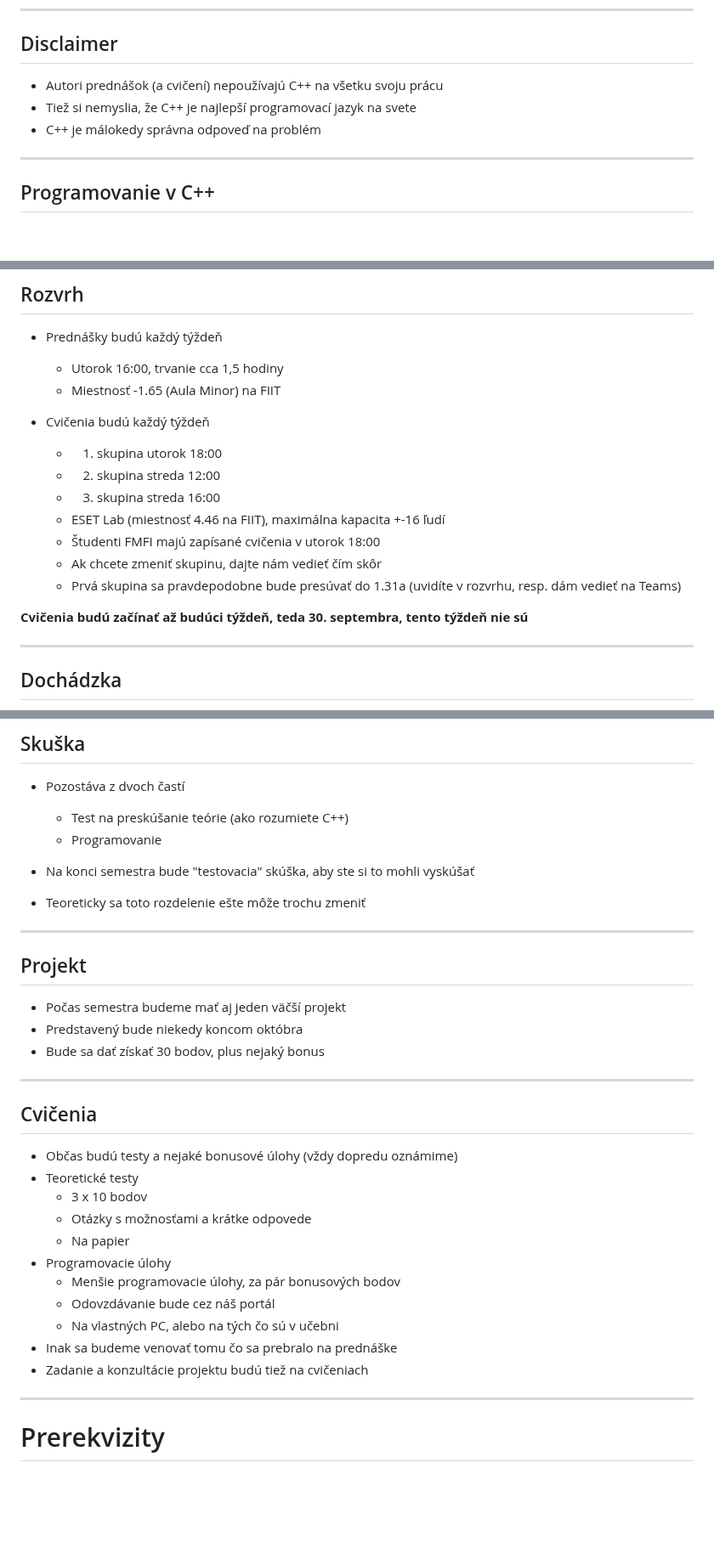
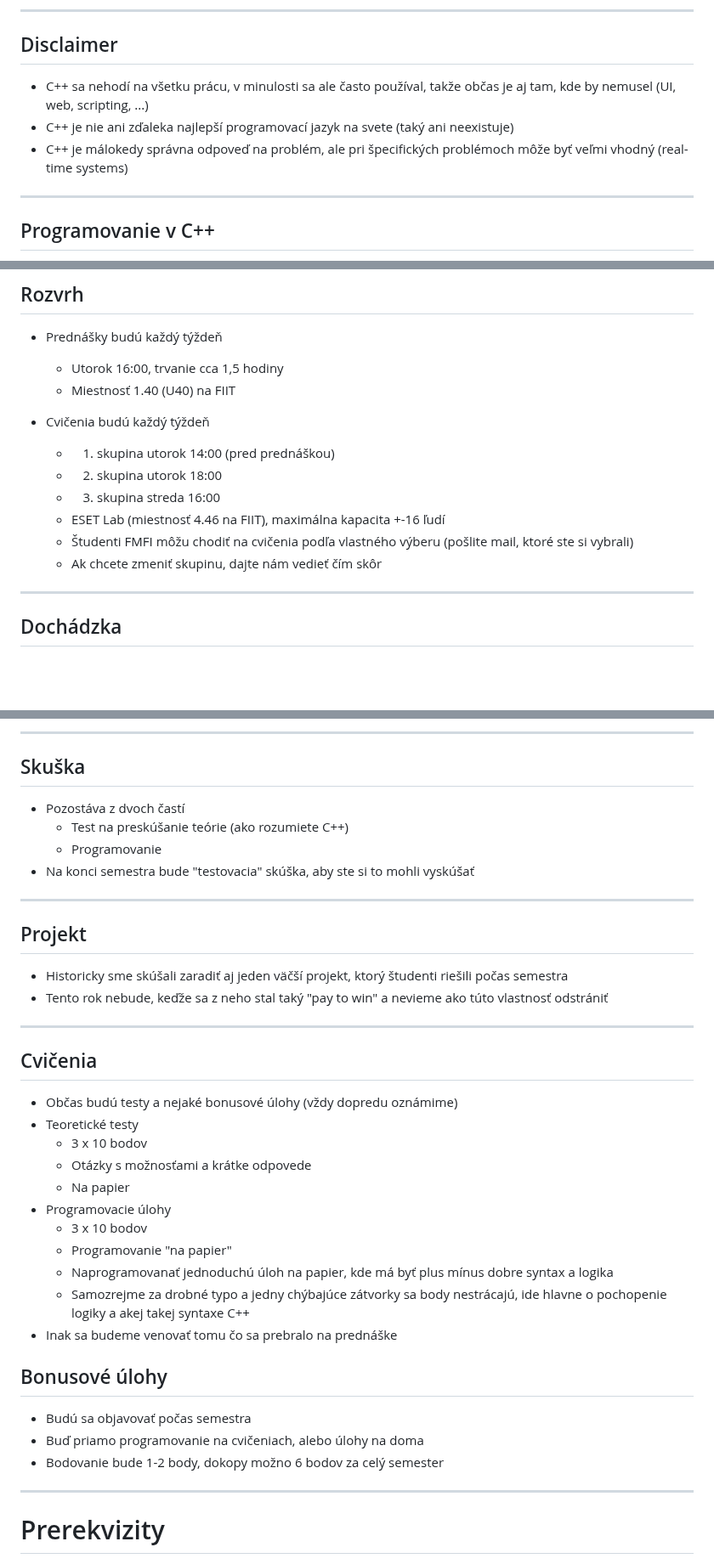
Before and after one commit to cppseminar/apc-lectures, a Markdown page: public/lectures/0_course_overview.md, 3 parts joined by grey strips. Shown at 85% size. GitHub-like rendering; blank space fills up the shorter version.

Commit message:
start of 2026/2027

```diff
--- a/public/lectures/0_course_overview.md
+++ b/public/lectures/0_course_overview.md
@@ -33,9 +33,9 @@
 
 ## Disclaimer
 
-* Autori prednášok (a cvičení) nepoužívajú C++ na všetku svoju prácu
-* Tiež si nemyslia, že C++ je najlepší programovací jazyk na svete
-* C++ je málokedy správna odpoveď na problém
+* C++ sa nehodí na všetku prácu, v minulosti sa ale často používal, takže občas je aj tam, kde by nemusel (UI, web, scripting, ...)
+* C++ je nie ani zďaleka najlepší programovací jazyk na svete (taký ani neexistuje)
+* C++ je málokedy správna odpoveď na problém, ale pri špecifických problémoch môže byť veľmi vhodný (real-time systems)
 
 ---
 
@@ -155,20 +155,16 @@ ISBN-13:  978-3967309201
 
 * Prednášky budú každý týždeň
     * Utorok 16:00, trvanie cca 1,5 hodiny
-    * Miestnosť -1.65 (Aula Minor) na FIIT
+    * Miestnosť 1.40 (U40) na FIIT
 
 
 * Cvičenia budú každý týždeň
-    * 1. skupina utorok 18:00
-    * 2. skupina streda 12:00
+    * 1. skupina utorok 14:00 (pred prednáškou)
+    * 2. skupina utorok 18:00
     * 3. skupina streda 16:00
     * ESET Lab (miestnosť 4.46 na FIIT), maximálna kapacita +-16 ľudí
-    * Študenti FMFI majú zapísané cvičenia v utorok 18:00
+    * Študenti FMFI môžu chodiť na cvičenia podľa vlastného výberu (pošlite mail, ktoré ste si vybrali)
     * Ak chcete zmeniť skupinu, dajte nám vedieť čím skôr
-    * Prvá skupina sa pravdepodobne bude presúvať do 1.31a (uvidíte v rozvrhu, resp. dám vedieť na Teams)
-
-
-**Cvičenia budú začínať až budúci týždeň, teda 30. septembra, tento týždeň nie sú**
 
 ---
 
@@ -203,15 +199,12 @@ ISBN-13:  978-3967309201
    * Programovanie
 * Na konci semestra bude "testovacia" skúška, aby ste si to mohli vyskúšať
 
-* Teoreticky sa toto rozdelenie ešte môže trochu zmeniť
-
 ---
 
 ## Projekt
 
-* Počas semestra budeme mať aj jeden väčší projekt
-* Predstavený bude niekedy koncom októbra
-* Bude sa dať získať 30 bodov, plus nejaký bonus
+* Historicky sme skúšali zaradiť aj jeden väčší projekt, ktorý študenti riešili počas semestra
+* Tento rok nebude, keďže sa z neho stal taký "pay to win" a nevieme ako túto vlastnosť odstrániť
 
 ---
 
@@ -223,11 +216,18 @@ ISBN-13:  978-3967309201
    * Otázky s možnosťami a krátke odpovede
    * Na papier
 * Programovacie úlohy
-   * Menšie programovacie úlohy, za pár bonusových bodov
-   * Odovzdávanie bude cez náš portál
-   * Na vlastných PC, alebo na tých čo sú v učebni
+   * 3 x 10 bodov
+   * Programovanie "na papier"
+   * Naprogramovanať jednoduchú úloh na papier, kde má byť plus mínus dobre syntax a logika
+   * Samozrejme za drobné typo a jedny chýbajúce zátvorky sa body nestrácajú, ide hlavne o pochopenie logiky a akej takej syntaxe C++
 * Inak sa budeme venovať tomu čo sa prebralo na prednáške
-* Zadanie a konzultácie projektu budú tiež na cvičeniach
+
+
+## Bonusové úlohy
+
+* Budú sa objavovať počas semestra
+* Buď priamo programovanie na cvičeniach, alebo úlohy na doma
+* Bodovanie bude 1-2 body, dokopy možno 6 bodov za celý semester
 
 ---
 
```
Also changed, not shown: other parts of public/lectures/0_course_overview.md (+14 -7 lines).
